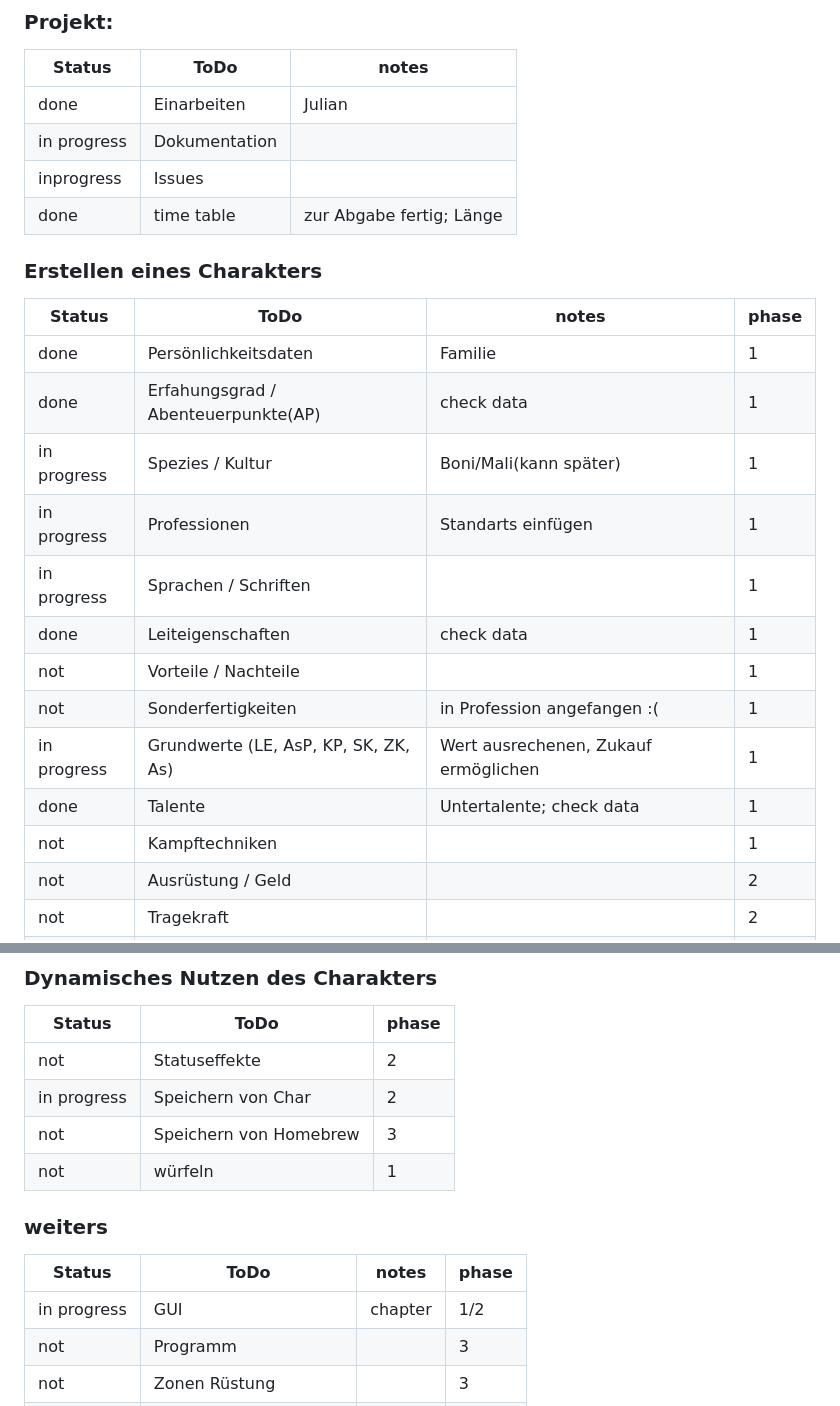
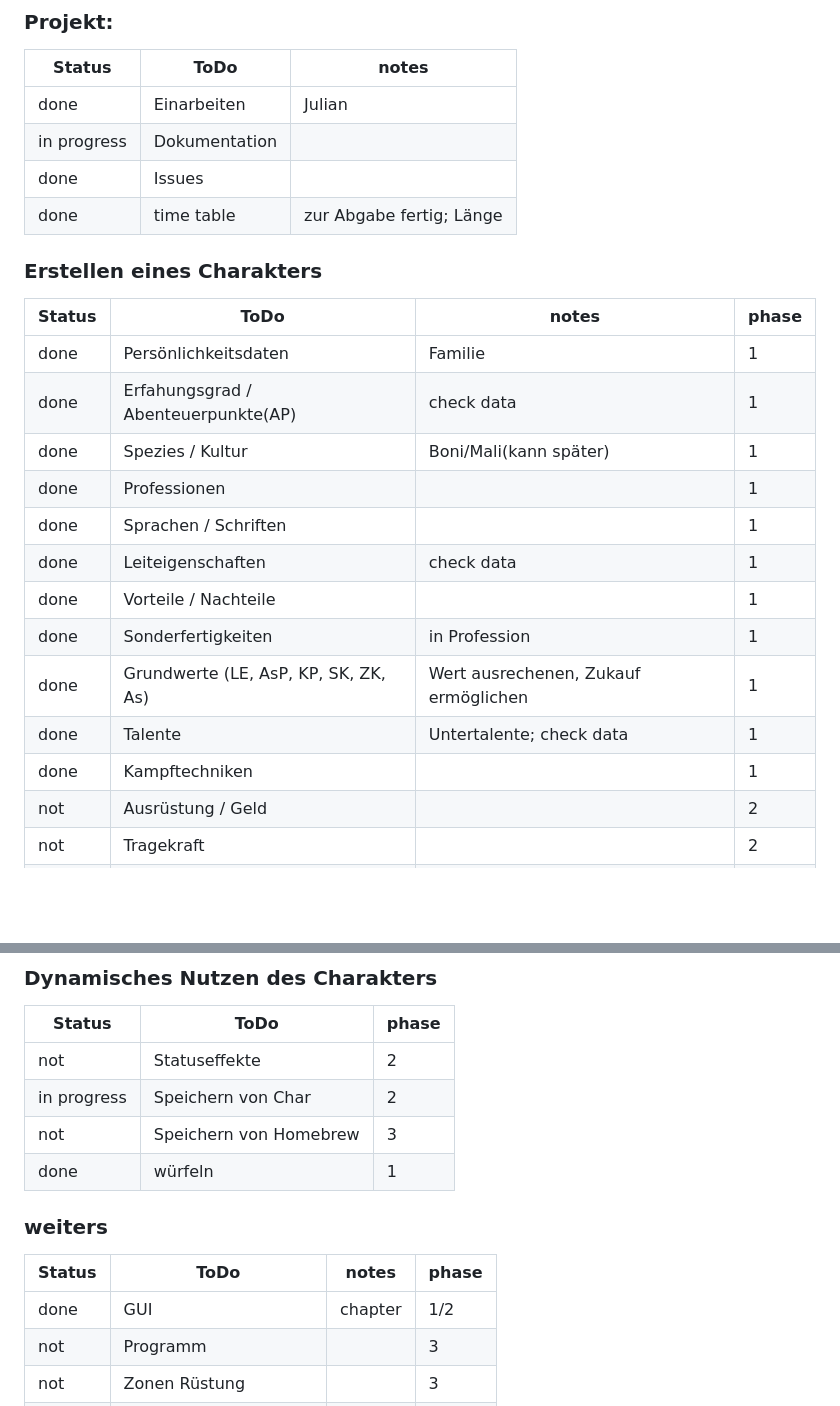
Before and after one commit to F3l1XQu1ll/DSApp, a Markdown page: README.md, 2 parts joined by grey strips. Rendered like a GitHub page; blank space fills up the shorter version.

Commit message:
Update README.md
updatet ToDo list

```diff
--- a/README.md
+++ b/README.md
@@ -27,7 +27,7 @@ Beispiel DSA5 Chartaktersheet:
 |---|---|---|
 | done | Einarbeiten | Julian |
 | in progress | Dokumentation | |
-| inprogress | Issues | |
+| done | Issues | |
 | done | time table | zur Abgabe fertig; Länge |
 
 
@@ -36,15 +36,15 @@ Beispiel DSA5 Chartaktersheet:
 |---|---|---|---|
 | done | Persönlichkeitsdaten | Familie| 1 |
 | done | Erfahungsgrad / Abenteuerpunkte(AP) | check data| 1 |
-| in progress | Spezies / Kultur | Boni/Mali(kann später)| 1 |
-| in progress | Professionen | Standarts einfügen | 1 |
-| in progress | Sprachen / Schriften || 1 |
+| done | Spezies / Kultur | Boni/Mali(kann später)| 1 |
+| done | Professionen | | 1 |
+| done | Sprachen / Schriften || 1 |
 | done | Leiteigenschaften | check data | 1 |
-| not | Vorteile / Nachteile || 1 |
-| not | Sonderfertigkeiten | in Profession angefangen :(| 1 |
-| in progress | Grundwerte (LE, AsP, KP, SK, ZK, As) | Wert ausrechenen, Zukauf ermöglichen| 1 |
+| done | Vorteile / Nachteile || 1 |
+| done | Sonderfertigkeiten | in Profession | 1 |
+| done | Grundwerte (LE, AsP, KP, SK, ZK, As) | Wert ausrechenen, Zukauf ermöglichen| 1 |
 | done | Talente | Untertalente; check data | 1 |
-| not | Kampftechniken | | 1 |
+| done | Kampftechniken | | 1 |
 | not | Ausrüstung / Geld || 2 |
 | not | Tragekraft || 2 |
 | not | Tiere / Begleiter|| 2|
@@ -56,11 +56,11 @@ Beispiel DSA5 Chartaktersheet:
 | not | Statuseffekte | 2 |
 | in progress | Speichern von Char | 2 |
 | not | Speichern von Homebrew | 3 |
-| not | würfeln | 1 |
+| done | würfeln | 1 |
 ### weiters
 | Status | ToDo | notes | phase |
 |---|---|---|---|
-| in progress | GUI | chapter| 1/2 |
+| done | GUI | chapter| 1/2 |
 | not | Programm | | 3 |
 | not | Zonen Rüstung | | 3 |
 | not | Verweis zu Ulisses-Wiki| | 2 |
```
